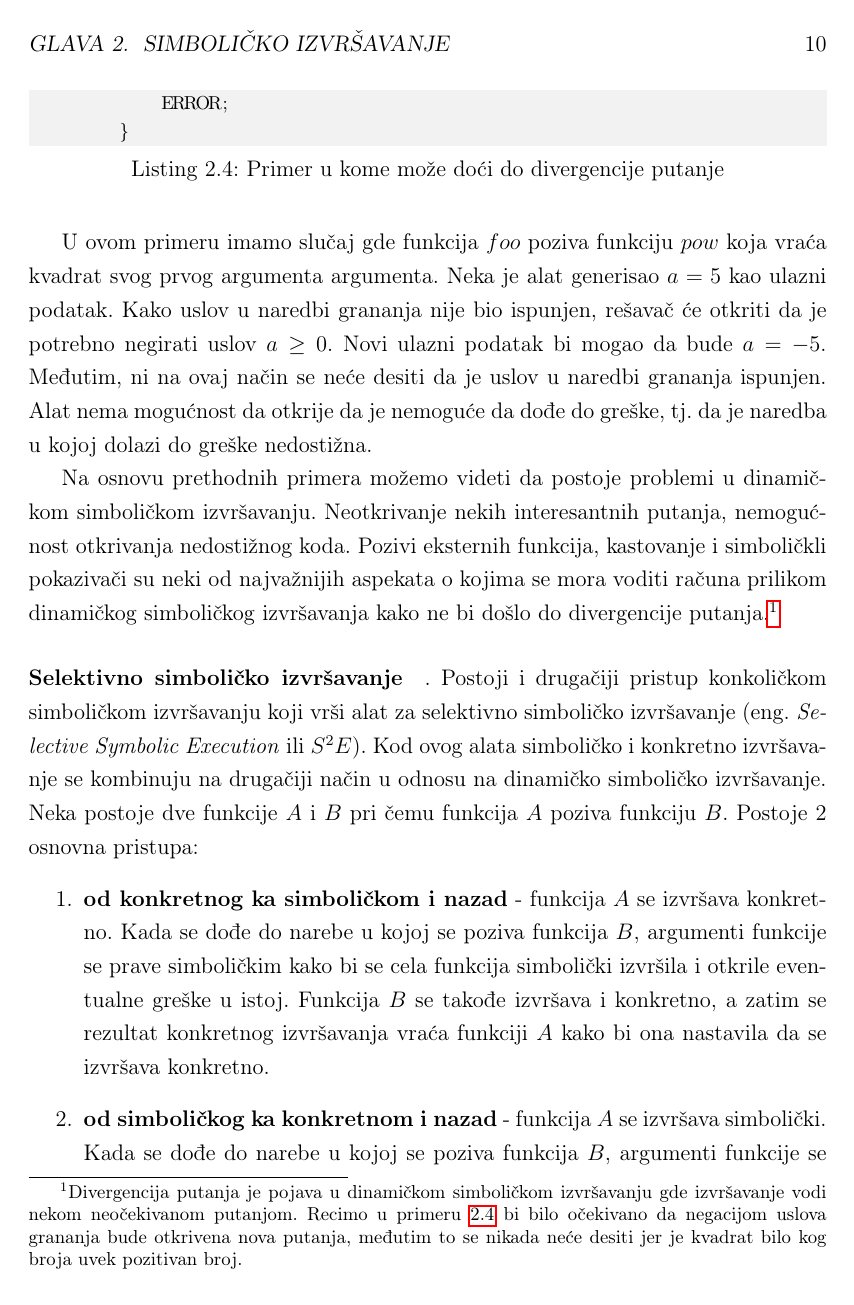
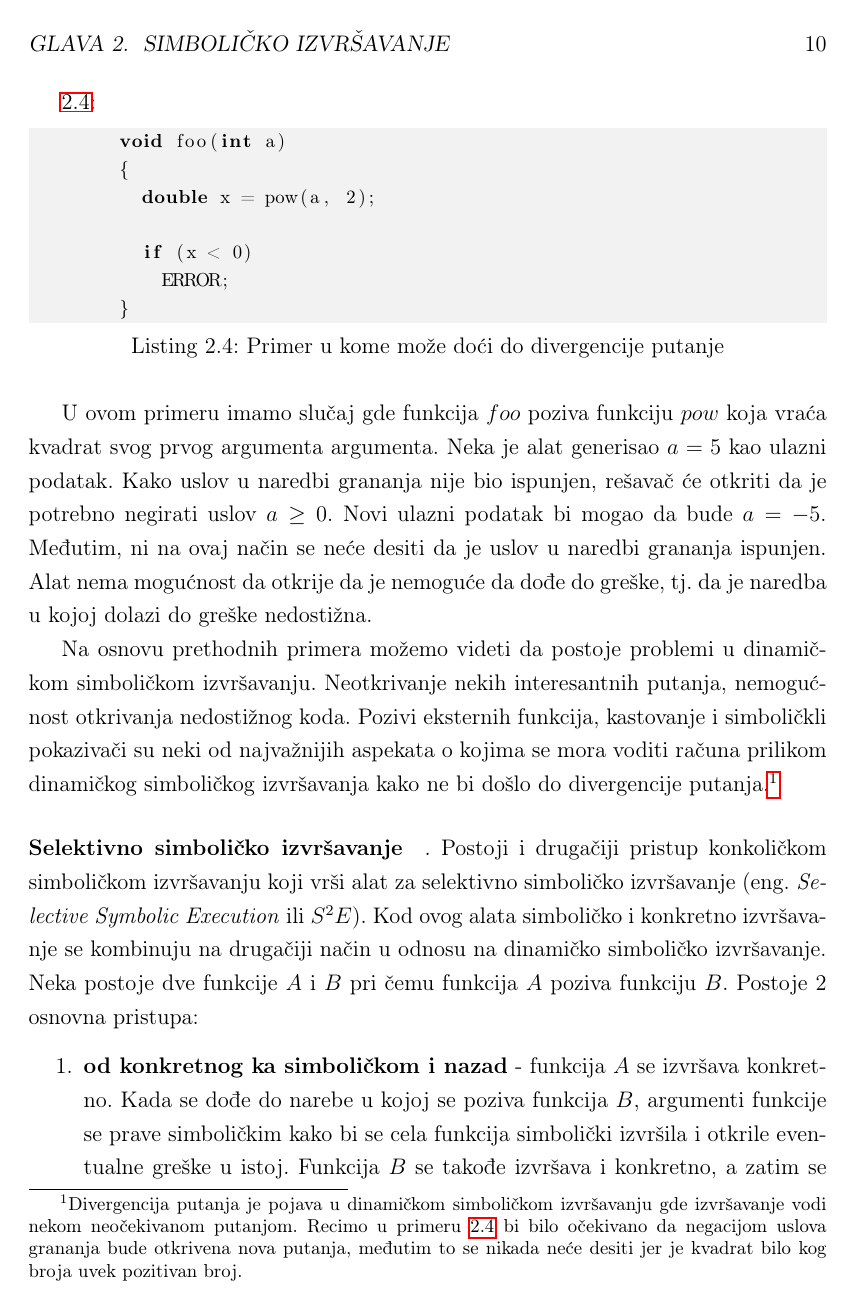
Before and after one commit to filozof50/master_rad, a LaTeX book (tekst/tekst.tex): page 13 of 35. The pictures show the PDF file tekst/tekst.pdf that the author committed with the source.

Commit message:
Izmene u tex fajlu. Promena nacina preloma linija. Izmena imena poglavlja. Sredjivanje navodnika. Dodavanje paragrafa

```diff
--- a/tekst/tekst.tex
+++ b/tekst/tekst.tex
@@ -213,7 +213,9 @@ Alat bi u ovom slučaju bi promenljivima $a$ i $b$ dodelio neke slučajne vredno
     \end{lstlisting}
 \bigbreak
 
-Posmatrajmo sada primer \ref{lst:eksterna_2}. Pretpostavimo da izvorni k\^od funkcije $bar$ nije poznat ni u ovom slučaju. Ono što se može primetiti je da uslov grananja koje je poznato direktno zavisi od rezultata njenog izvršavanja. Recimo da je alat za simboličko izvršavanje generisao ulazne podatke (vrednost za simboličku promenljivu $a$) tako da uslov poznate naredbe grananja nije poznat. SMT rešavač bi pokušao da negira uslov i generiše nove ulazne podatke koji bi trebalo da omoguće otkrivanje nove putanje. Međutim, kako izvorni k\^od funkcije $bar$ nije poznat a uslov grananja direktno zavisi od rezultata njenog izvršavanja nije moguće garantovati da će generisanjem novih ulaznih vrednosti biti otkrivena putanja koja može dovesti do greške. U nekim situacijama je alatu nemoguće da otkrije da ne postoje ulazni podaci koji mogu otkriti novu putanju, tj. da postoji nedostižan kod. Taj slučaj je ilustrovan primerom \ref{lst:eksterna_3}:
+Posmatrajmo sada primer \ref{lst:eksterna_2}. Pretpostavimo da izvorni k\^od funkcije $bar$ nije poznat ni u ovom slučaju. Ono što se može primetiti je da uslov grananja koje je poznato direktno zavisi od rezultata njenog izvršavanja. Recimo da je alat za simboličko izvršavanje generisao ulazne podatke (vrednost za simboličku promenljivu $a$) tako da uslov poznate naredbe grananja nije poznat. SMT rešavač bi pokušao da negira uslov i generiše nove ulazne podatke koji bi trebalo da omoguće otkrivanje nove putanje. Međutim, kako izvorni k\^od funkcije $bar$ nije poznat a uslov grananja direktno zavisi od rezultata njenog izvršavanja nije moguće garantovati da će generisanjem novih ulaznih vrednosti biti otkrivena putanja koja može dovesti do greške. U nekim situacijama je alatu nemoguće da otkrije da ne postoje ulazni podaci koji mogu otkriti novu putanju, tj. da postoji nedostižan kod. Taj slučaj je ilustrovan primerom
+\newpage
+\ref{lst:eksterna_3}:
     \begin{lstlisting} [caption={Primer u kome može doći do divergencije putanje},captionpos=b,label={lst:eksterna_3}]
         void foo(int a)
         {
```
Also changed, not shown: tekst/tekst.pdf.
